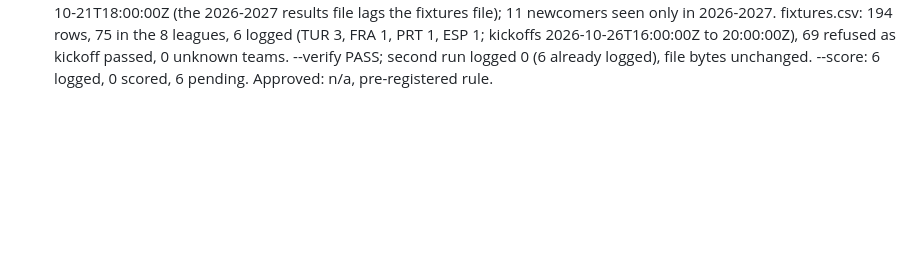
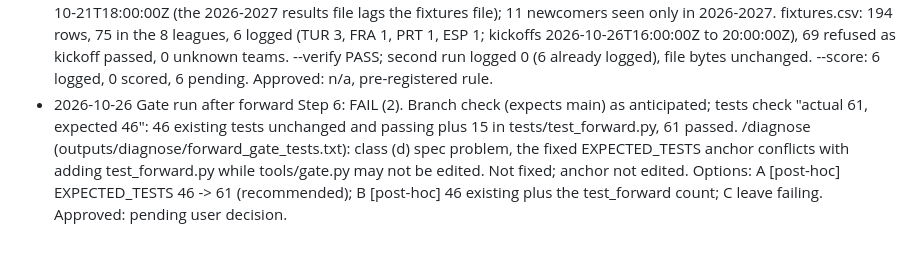
Before and after one commit to shashank69420/Self-Correcting-Agents-for-Football-Match-Predictions, a Markdown page: DECISIONS.md, the part around the change. GitHub-like rendering; blank space fills up the shorter version.

```diff
--- a/DECISIONS.md
+++ b/DECISIONS.md
@@ -98,3 +98,9 @@ Every deviation, failed gate and post-hoc run, with date, decision and approver.
   fixtures.csv: 194 rows, 75 in the 8 leagues, 6 logged (TUR 3, FRA 1, PRT 1, ESP 1; kickoffs 2026-10-26T16:00:00Z
   to 20:00:00Z), 69 refused as kickoff passed, 0 unknown teams. --verify PASS; second run logged 0 (6 already
   logged), file bytes unchanged. --score: 6 logged, 0 scored, 6 pending. Approved: n/a, pre-registered rule.
+- 2026-10-26 Gate run after forward Step 6: FAIL (2). Branch check (expects main) as anticipated; tests check
+  "actual 61, expected 46": 46 existing tests unchanged and passing plus 15 in tests/test_forward.py, 61 passed.
+  /diagnose (outputs/diagnose/forward_gate_tests.txt): class (d) spec problem, the fixed EXPECTED_TESTS anchor
+  conflicts with adding test_forward.py while tools/gate.py may not be edited. Not fixed; anchor not edited.
+  Options: A [post-hoc] EXPECTED_TESTS 46 -> 61 (recommended); B [post-hoc] 46 existing plus the test_forward
+  count; C leave failing. Approved: pending user decision.
```
Also changed, not shown: CLAUDE.md (+11 -0 lines), results/FINDINGS.md (+7 -1 lines).
